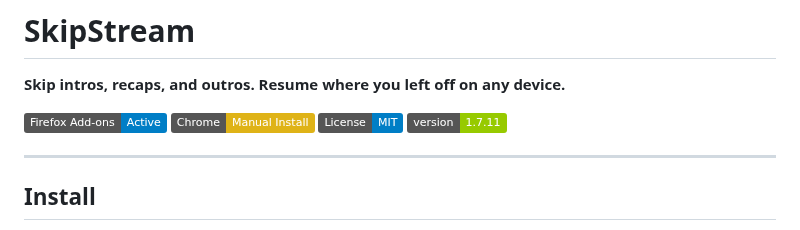
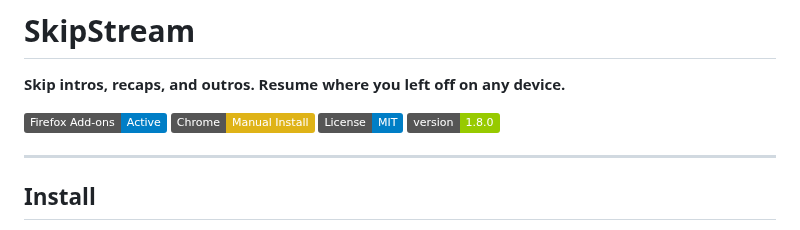
Before and after one commit to govinda-rajulu/openskip, a Markdown page: README.md, the part around the change. Drawn GitHub-style; badges without logos.

Commit message:
docs: update README version badge to 1.8.0

```diff
--- a/README.md
+++ b/README.md
@@ -5,7 +5,7 @@
 [![Firefox Add-ons](https://img.shields.io/badge/Firefox%20Add--ons-Active-blue?logo=firefox)](https://addons.mozilla.org/en-US/firefox/addon/skipstream/)
 [![Chrome](https://img.shields.io/badge/Chrome-Manual%20Install-yellow?logo=googlechrome)](../../releases/latest)
 [![License: MIT](https://img.shields.io/badge/License-MIT-blue.svg)](LICENSE)
-[![Version](https://img.shields.io/badge/version-1.7.11-green.svg)](https://github.com/govinda-rajulu/openskip/releases/tag/v1.7.11)
+[![Version](https://img.shields.io/badge/version-1.8.0-green.svg)](https://github.com/govinda-rajulu/openskip/releases/tag/v1.8.0)
 
 ---
 
```
